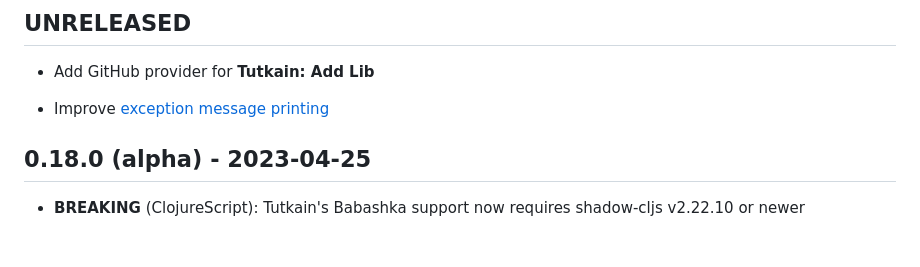
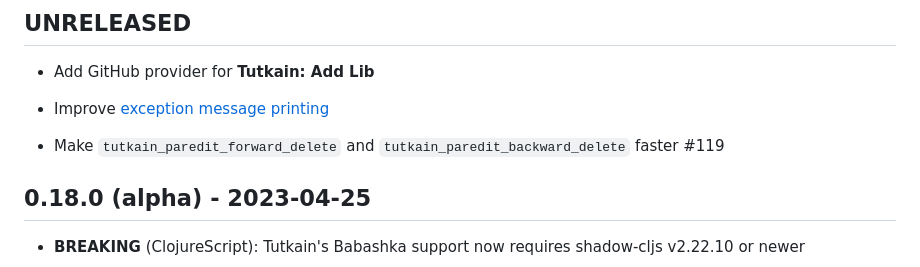
Before and after one commit to eerohele/Tutkain, a Markdown page: CHANGELOG.md, the part around the change. Rendered like a GitHub page; blank space fills up the shorter version.

Commit message:
Update CHANGELOG

```diff
--- a/CHANGELOG.md
+++ b/CHANGELOG.md
@@ -7,6 +7,8 @@ All notable changes to this project will be documented in this file.
 - Add GitHub provider for **Tutkain: Add Lib**
 
 - Improve [exception message printing](https://clojurians.slack.com/archives/C03S1KBA2/p1683142572115519)
+
+- Make `tutkain_paredit_forward_delete` and `tutkain_paredit_backward_delete` faster #119
 
 ## 0.18.0 (alpha) - 2023-04-25
 
```
